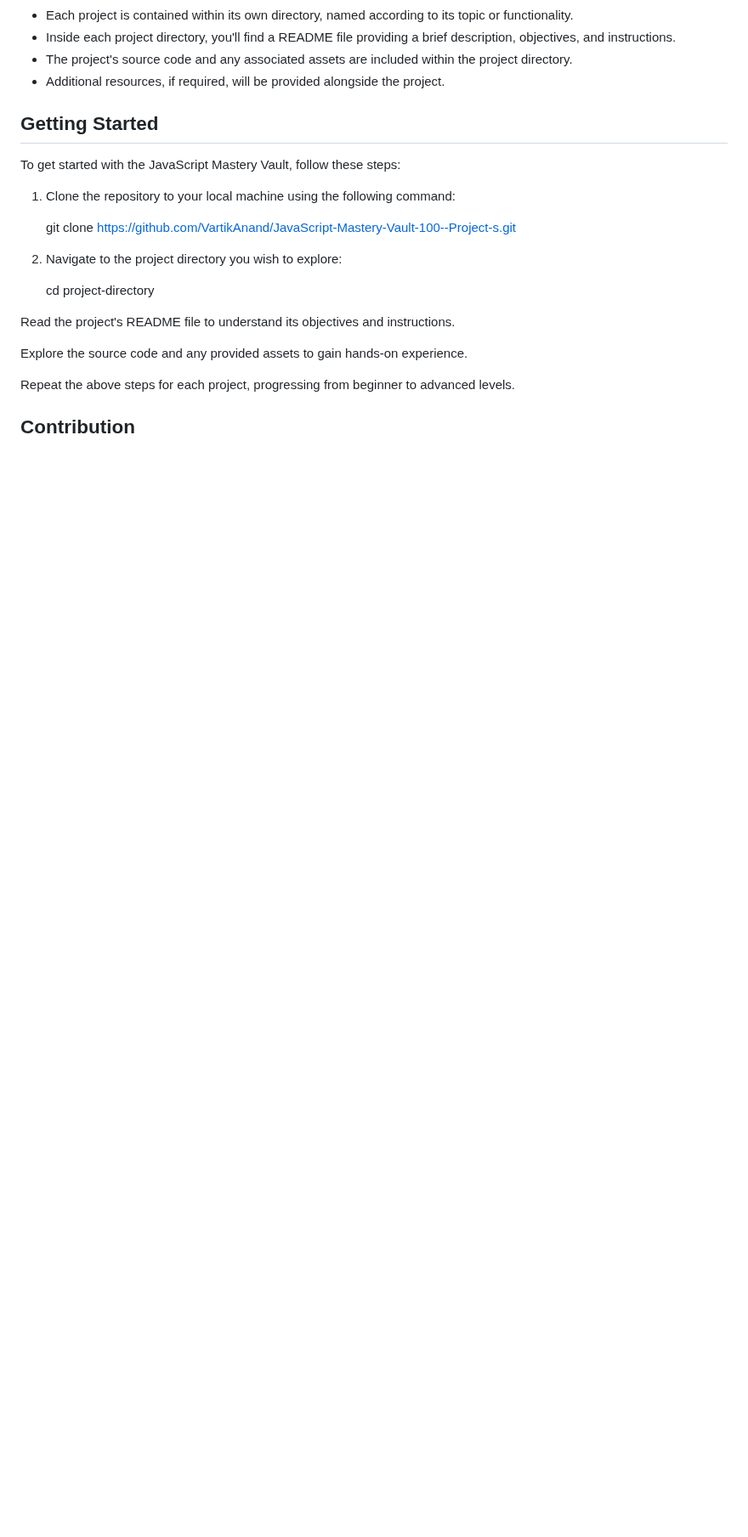
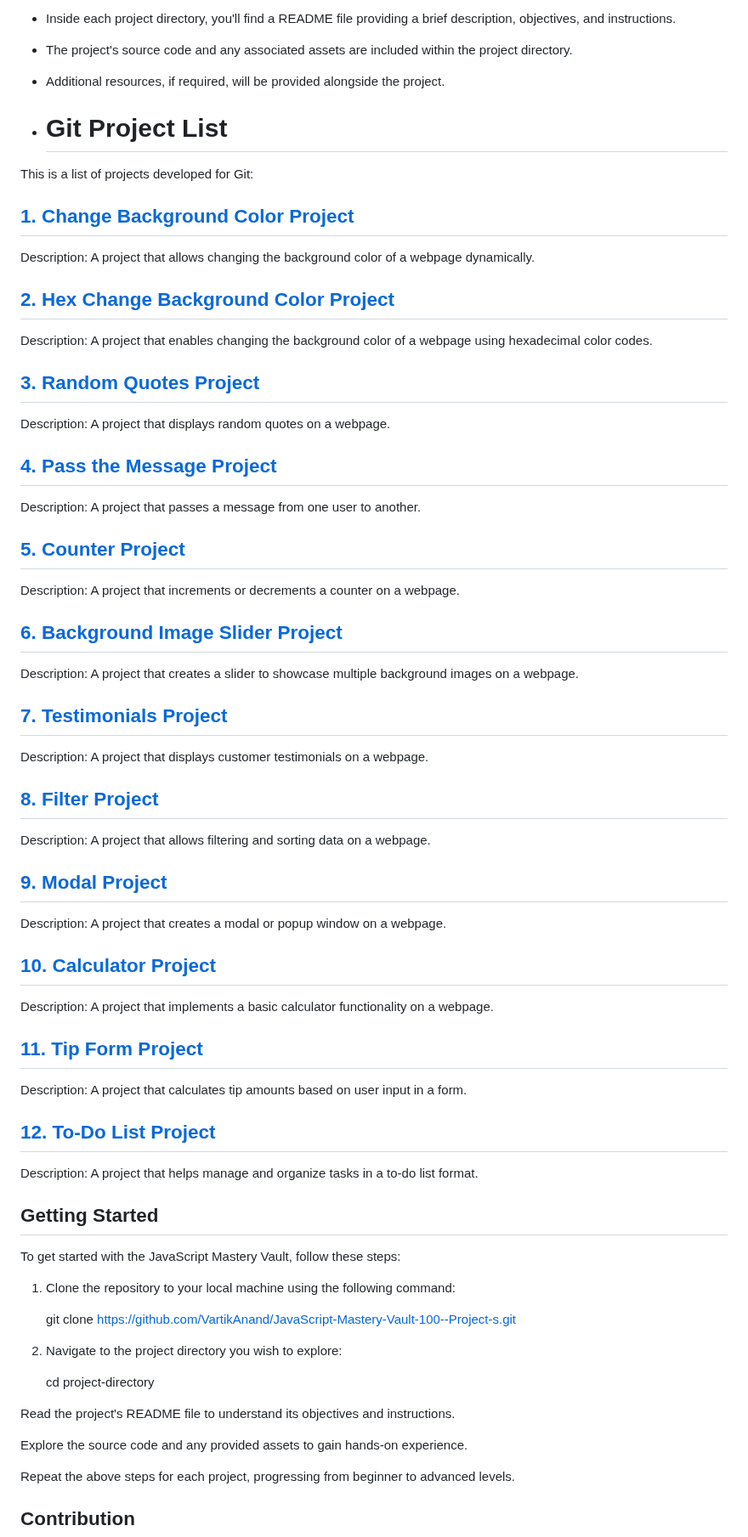
Before and after one commit to VartikAnand/JavaScript-Mastery-Vault-100--Project-s, a Markdown page: README.md, the part around the change. Shown at 85% size. GitHub-like rendering; blank space fills up the shorter version.

```diff
--- a/README.md
+++ b/README.md
@@ -22,6 +22,47 @@ The repository follows a structured format to ensure an organized learning exper
 *   Inside each project directory, you'll find a README file providing a brief description, objectives, and instructions.
 *   The project's source code and any associated assets are included within the project directory.
 *   Additional resources, if required, will be provided alongside the project.
+
+*   # Git Project List
+
+This is a list of projects developed for Git:
+
+## [1. Change Background Color Project](#change-background-color)
+Description: A project that allows changing the background color of a webpage dynamically.
+
+## [2. Hex Change Background Color Project](#hex-change-background-color-project)
+Description: A project that enables changing the background color of a webpage using hexadecimal color codes.
+
+## [3. Random Quotes Project](#random-quotes-project)
+Description: A project that displays random quotes on a webpage.
+
+## [4. Pass the Message Project](#pass-the-message-project)
+Description: A project that passes a message from one user to another.
+
+## [5. Counter Project](#counter-project)
+Description: A project that increments or decrements a counter on a webpage.
+
+## [6. Background Image Slider Project](#background-image-slider-project)
+Description: A project that creates a slider to showcase multiple background images on a webpage.
+
+## [7. Testimonials Project](#testimonials-project)
+Description: A project that displays customer testimonials on a webpage.
+
+## [8. Filter Project](#filter-project)
+Description: A project that allows filtering and sorting data on a webpage.
+
+## [9. Modal Project](#modal-project)
+Description: A project that creates a modal or popup window on a webpage.
+
+## [10. Calculator Project](#calculator-project)
+Description: A project that implements a basic calculator functionality on a webpage.
+
+## [11. Tip Form Project](#tip-form-project)
+Description: A project that calculates tip amounts based on user input in a form.
+
+## [12. To-Do List Project](#to-do-list-project)
+Description: A project that helps manage and organize tasks in a to-do list format.
+
 
 Getting Started
 ---------------
```
